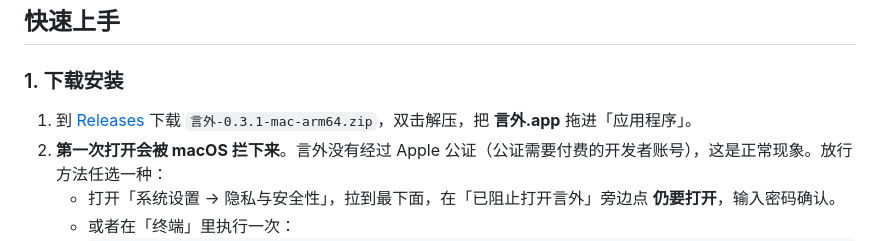
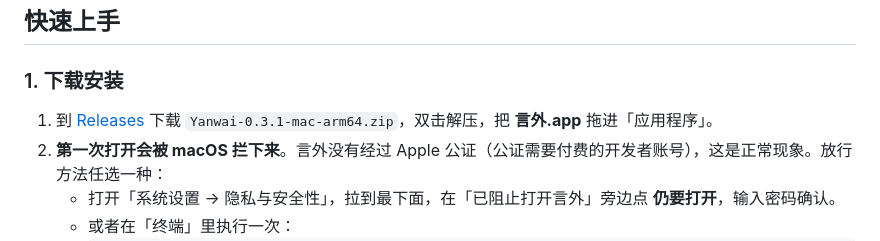
Before and after one commit to zexuanw958-svg/yanwai-mac, a Markdown page: README.md, the part around the change. GitHub-like rendering.

Commit message:
docs: 安装包改用英文文件名（GitHub 会吞掉中文文件名）
Co-Authored-By: Claude Opus 5.5 (1M context) <noreply@anthropic.com>

```diff
--- a/README.md
+++ b/README.md
@@ -100,7 +100,7 @@
 
 ### 1. 下载安装
 
-1. 到 [Releases](../../releases/latest) 下载 `言外-0.3.1-mac-arm64.zip`，双击解压，把 **言外.app** 拖进「应用程序」。
+1. 到 [Releases](../../releases/latest) 下载 `Yanwai-0.3.1-mac-arm64.zip`，双击解压，把 **言外.app** 拖进「应用程序」。
 2. **第一次打开会被 macOS 拦下来**。言外没有经过 Apple 公证（公证需要付费的开发者账号），这是正常现象。放行方法任选一种：
    - 打开「系统设置 → 隐私与安全性」，拉到最下面，在「已阻止打开言外」旁边点 **仍要打开**，输入密码确认。
    - 或者在「终端」里执行一次：
```
